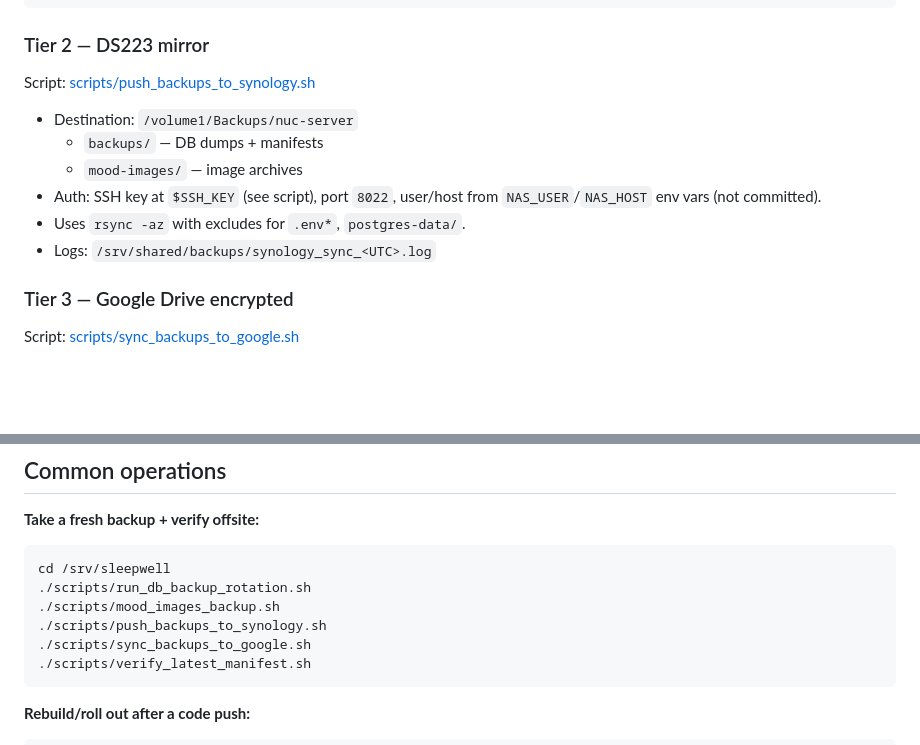
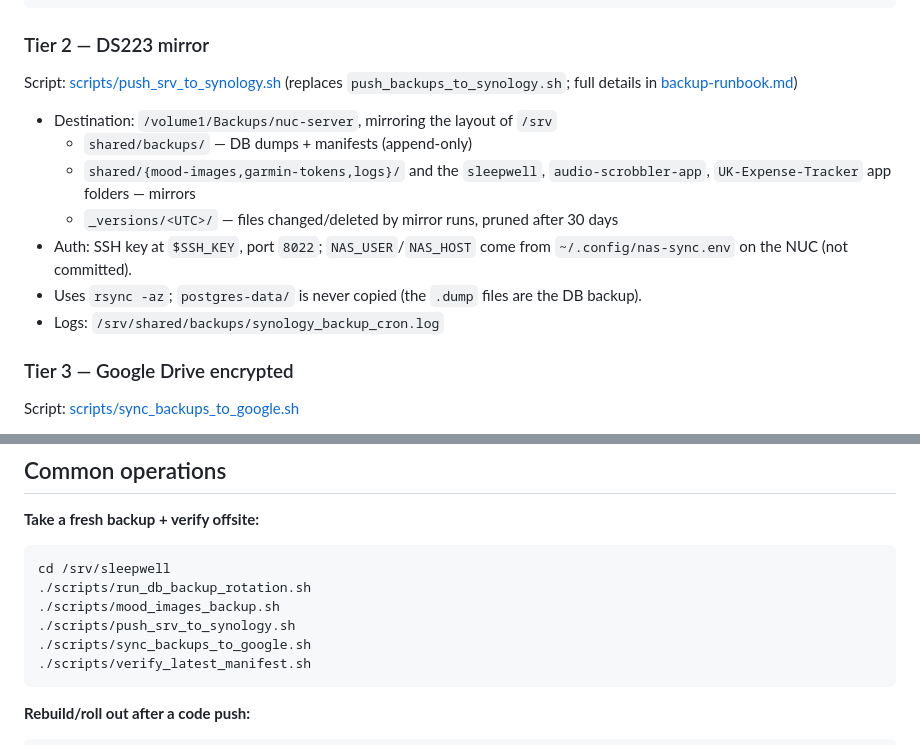
Before and after one commit to Notascooby25/sleep-wellness-tracker, a Markdown page: docs/operations-reference.md, 2 parts joined by grey strips. Drawn GitHub-style; blank space fills up the shorter version.

````diff
--- a/docs/operations-reference.md
+++ b/docs/operations-reference.md
@@ -116,14 +116,15 @@ crontab -l
 
 ### Tier 2 — DS223 mirror
 
-Script: [scripts/push_backups_to_synology.sh](scripts/push_backups_to_synology.sh)
+Script: [scripts/push_srv_to_synology.sh](scripts/push_srv_to_synology.sh) (replaces `push_backups_to_synology.sh`; full details in [backup-runbook.md](backup-runbook.md#nas-mirror))
 
-- Destination: `/volume1/Backups/nuc-server`
-  - `backups/` — DB dumps + manifests
-  - `mood-images/` — image archives
-- Auth: SSH key at `$SSH_KEY` (see script), port `8022`, user/host from `NAS_USER`/`NAS_HOST` env vars (not committed).
-- Uses `rsync -az` with excludes for `.env*`, `postgres-data/`.
-- Logs: `/srv/shared/backups/synology_sync_<UTC>.log`
+- Destination: `/volume1/Backups/nuc-server`, mirroring the layout of `/srv`
+  - `shared/backups/` — DB dumps + manifests (append-only)
+  - `shared/{mood-images,garmin-tokens,logs}/` and the `sleepwell`, `audio-scrobbler-app`, `UK-Expense-Tracker` app folders — mirrors
+  - `_versions/<UTC>/` — files changed/deleted by mirror runs, pruned after 30 days
+- Auth: SSH key at `$SSH_KEY`, port `8022`; `NAS_USER`/`NAS_HOST` come from `~/.config/nas-sync.env` on the NUC (not committed).
+- Uses `rsync -az`; `postgres-data/` is never copied (the `.dump` files are the DB backup).
+- Logs: `/srv/shared/backups/synology_backup_cron.log`
 
 ### Tier 3 — Google Drive encrypted
 
@@ -270,7 +271,7 @@ GROUP BY a.name, mad.position ORDER BY 1, 2;
 cd /srv/sleepwell
 ./scripts/run_db_backup_rotation.sh
 ./scripts/mood_images_backup.sh
-./scripts/push_backups_to_synology.sh
+./scripts/push_srv_to_synology.sh
 ./scripts/sync_backups_to_google.sh
 ./scripts/verify_latest_manifest.sh
 ```
````
Also changed, not shown: docs/backup-runbook.md (+70 -5 lines), docs/taxonomy-migration-runbook.md (+1 -1 lines).
